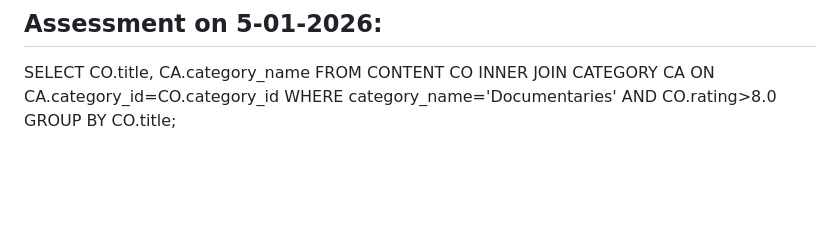
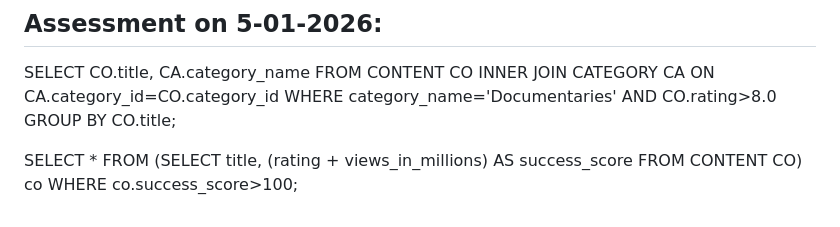
Before and after one commit to PranavKeshav24/Pre-KDU-2026, a Markdown page: README.md, the part around the change. Drawn GitHub-style; blank space fills up the shorter version.

```diff
--- a/README.md
+++ b/README.md
@@ -163,3 +163,5 @@ EXPLAIN ANALYZE SELECT content_id, title, rating FROM CONTENT WHERE release_year
 
 ## Assessment on 5-01-2026:
 SELECT CO.title, CA.category_name FROM CONTENT CO INNER JOIN CATEGORY CA ON CA.category_id=CO.category_id WHERE category_name='Documentaries' AND CO.rating>8.0 GROUP BY CO.title;
+
+SELECT * FROM (SELECT title, (rating + views_in_millions) AS success_score FROM CONTENT CO) co WHERE co.success_score>100;
```
